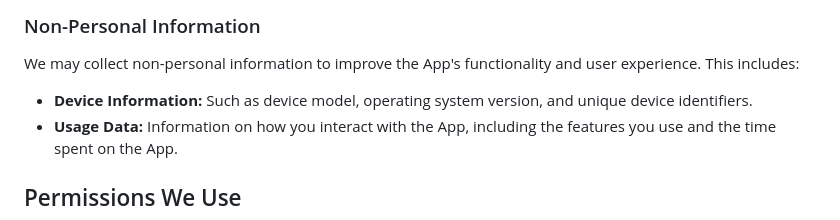
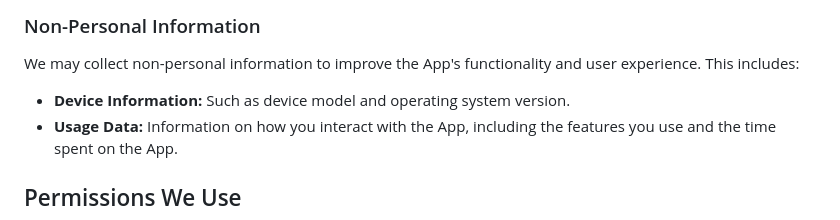
Before and after one commit to aliksmetirov/authenticator_me_refs, a Markdown page: privacy_policy.md, the part around the change. Rendered like a GitHub page.

```diff
--- a/privacy_policy.md
+++ b/privacy_policy.md
@@ -16,7 +16,7 @@ By using Authenticate ME, you agree to the collection and use of information in
 
 We may collect non-personal information to improve the App's functionality and user experience. This includes:
 
-- **Device Information:** Such as device model, operating system version, and unique device identifiers.
+- **Device Information:** Such as device model and operating system version.
 - **Usage Data:** Information on how you interact with the App, including the features you use and the time spent on the App.
 
 ## Permissions We Use
```
